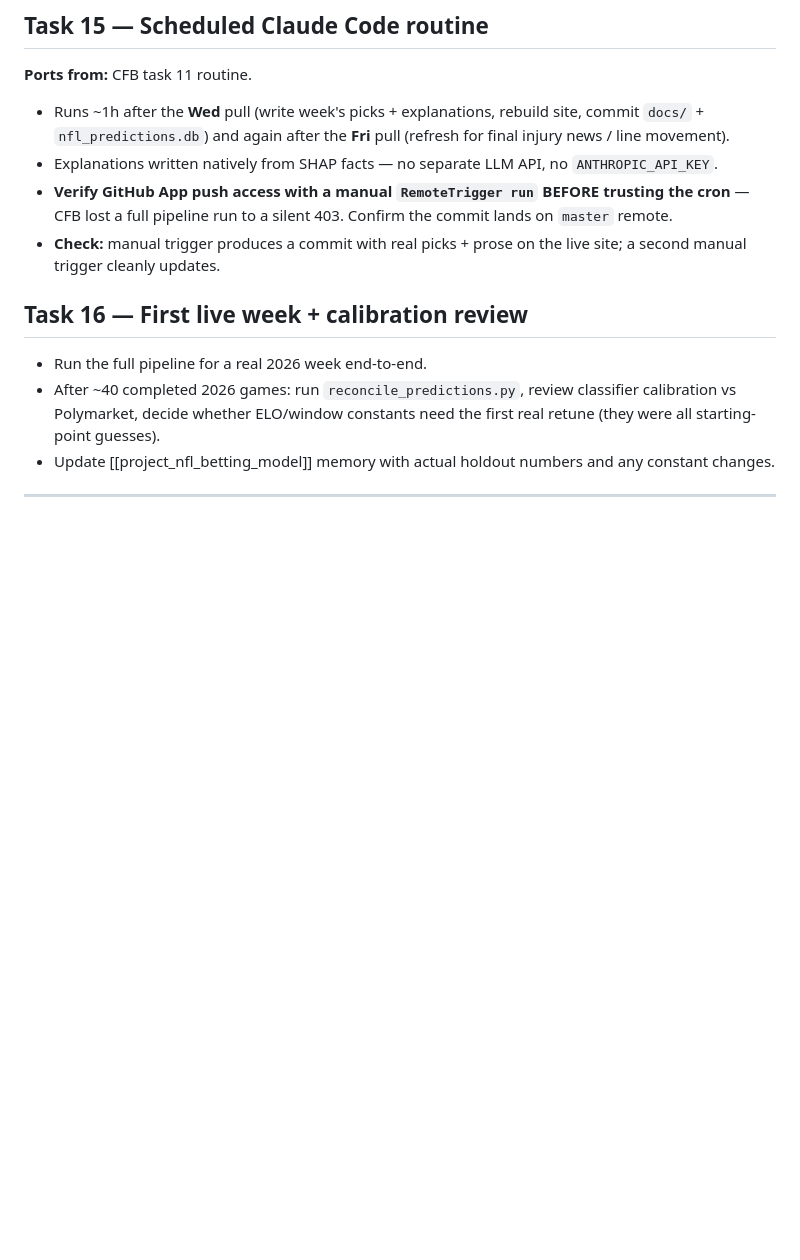
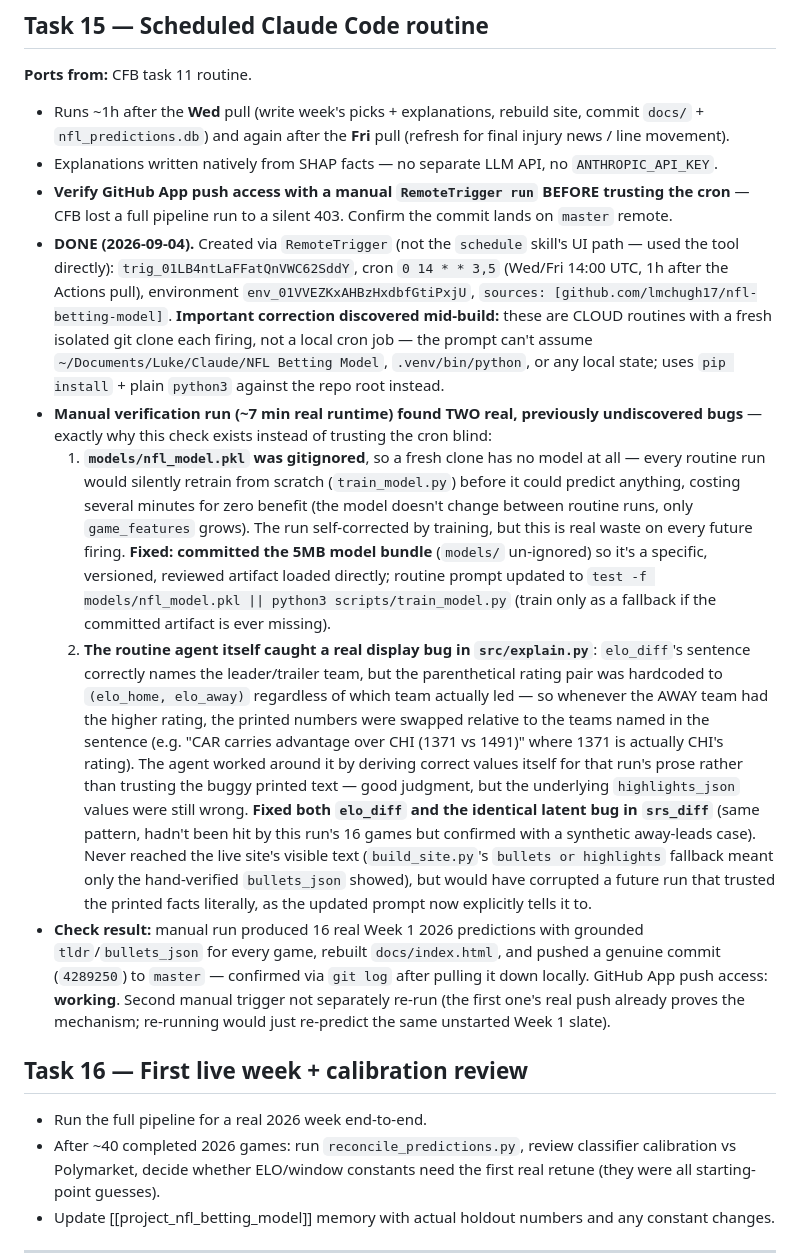
Before and after one commit to lmchugh17/nfl-betting-model, a Markdown page: TASKS.md, the part around the change. GitHub-like rendering; blank space fills up the shorter version.

Commit message:
Task 15: document routine setup + the two bugs the manual verification run found
Co-Authored-By: Claude Sonnet 5 <noreply@anthropic.com>

```diff
--- a/TASKS.md
+++ b/TASKS.md
@@ -839,8 +839,50 @@ for upcoming outdoor games; (4) `prune_live_data.py`; (5) rebuild `game_features
 - **Verify GitHub App push access with a manual `RemoteTrigger run` BEFORE
   trusting the cron** — CFB lost a full pipeline run to a silent 403. Confirm the
   commit lands on `master` remote.
-- **Check:** manual trigger produces a commit with real picks + prose on the
-  live site; a second manual trigger cleanly updates.
+- **DONE (2026-09-04).** Created via `RemoteTrigger` (not the `schedule` skill's
+  UI path — used the tool directly): `trig_01LB4ntLaFFatQnVWC62SddY`, cron
+  `0 14 * * 3,5` (Wed/Fri 14:00 UTC, 1h after the Actions pull), environment
+  `env_01VVEZKxAHBzHxdbfGtiPxjU`, `sources: [github.com/lmchugh17/nfl-betting-model]`.
+  **Important correction discovered mid-build:** these are CLOUD routines with a
+  fresh isolated git clone each firing, not a local cron job — the prompt can't
+  assume `~/Documents/Luke/Claude/NFL Betting Model`, `.venv/bin/python`, or any
+  local state; uses `pip install` + plain `python3` against the repo root instead.
+- **Manual verification run (~7 min real runtime) found TWO real, previously
+  undiscovered bugs** — exactly why this check exists instead of trusting the
+  cron blind:
+  1. **`models/nfl_model.pkl` was gitignored**, so a fresh clone has no model at
+     all — every routine run would silently retrain from scratch
+     (`train_model.py`) before it could predict anything, costing several
+     minutes for zero benefit (the model doesn't change between routine runs,
+     only `game_features` grows). The run self-corrected by training, but this
+     is real waste on every future firing. **Fixed: committed the 5MB model
+     bundle** (`models/` un-ignored) so it's a specific, versioned, reviewed
+     artifact loaded directly; routine prompt updated to `test -f
+     models/nfl_model.pkl || python3 scripts/train_model.py` (train only as a
+     fallback if the committed artifact is ever missing).
+  2. **The routine agent itself caught a real display bug in `src/explain.py`**:
+     `elo_diff`'s sentence correctly names the leader/trailer team, but the
+     parenthetical rating pair was hardcoded to `(elo_home, elo_away)`
+     regardless of which team actually led — so whenever the AWAY team had the
+     higher rating, the printed numbers were swapped relative to the teams
+     named in the sentence (e.g. "CAR carries advantage over CHI (1371 vs
+     1491)" where 1371 is actually CHI's rating). The agent worked around it by
+     deriving correct values itself for that run's prose rather than trusting
+     the buggy printed text — good judgment, but the underlying
+     `highlights_json` values were still wrong. **Fixed both `elo_diff` and the
+     identical latent bug in `srs_diff`** (same pattern, hadn't been hit by
+     this run's 16 games but confirmed with a synthetic away-leads case). Never
+     reached the live site's visible text (`build_site.py`'s `bullets or
+     highlights` fallback meant only the hand-verified `bullets_json` showed),
+     but would have corrupted a future run that trusted the printed facts
+     literally, as the updated prompt now explicitly tells it to.
+- **Check result:** manual run produced 16 real Week 1 2026 predictions with
+  grounded `tldr`/`bullets_json` for every game, rebuilt `docs/index.html`, and
+  pushed a genuine commit (`4289250`) to `master` — confirmed via `git log`
+  after pulling it down locally. GitHub App push access: **working**. Second
+  manual trigger not separately re-run (the first one's real push already
+  proves the mechanism; re-running would just re-predict the same unstarted
+  Week 1 slate).
 
 ## Task 16 — First live week + calibration review
 
```
